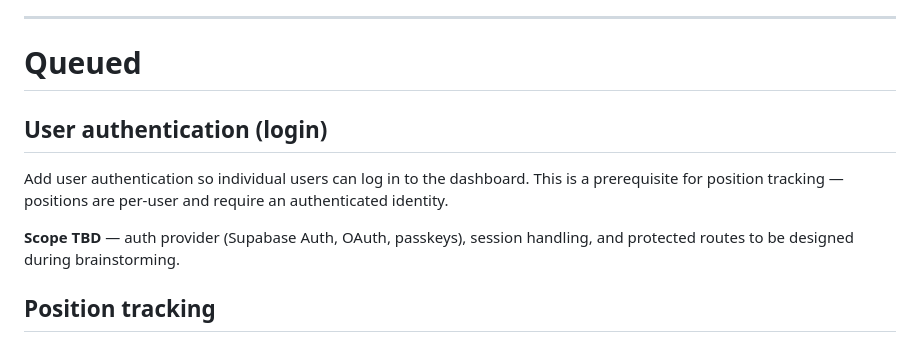
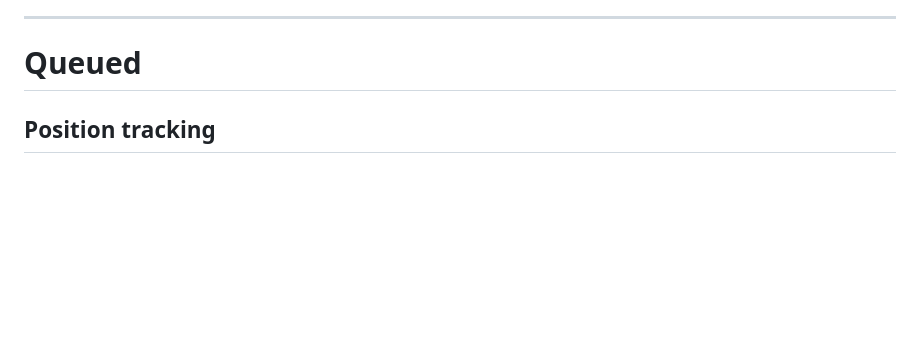
Before and after one commit to jbarte/sector_momentum, a Markdown page: BACKLOG.md, the part around the change. Drawn GitHub-style; blank space fills up the shorter version.

Commit message:
chore: remove shipped auth item from backlog queue
Co-Authored-By: Claude Fable 5 <noreply@anthropic.com>

```diff
--- a/BACKLOG.md
+++ b/BACKLOG.md
@@ -20,15 +20,6 @@ Loosely prioritized list of features and improvements not yet scheduled.
 ---
 
 # Queued
-
-## User authentication (login)
-
-Add user authentication so individual users can log in to the dashboard.
-This is a prerequisite for position tracking — positions are per-user and
-require an authenticated identity.
-
-**Scope TBD** — auth provider (Supabase Auth, OAuth, passkeys), session
-handling, and protected routes to be designed during brainstorming.
 
 ## Position tracking
 
```
